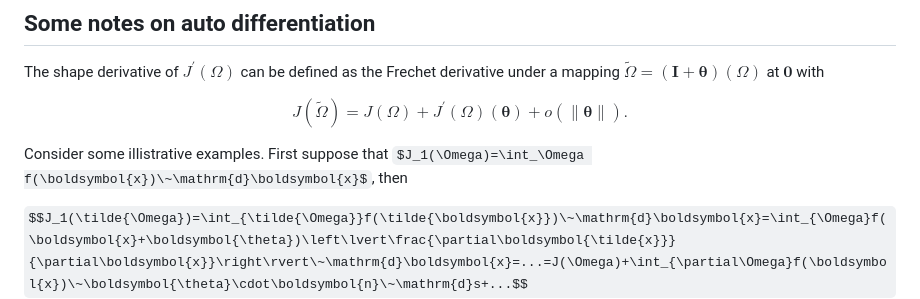
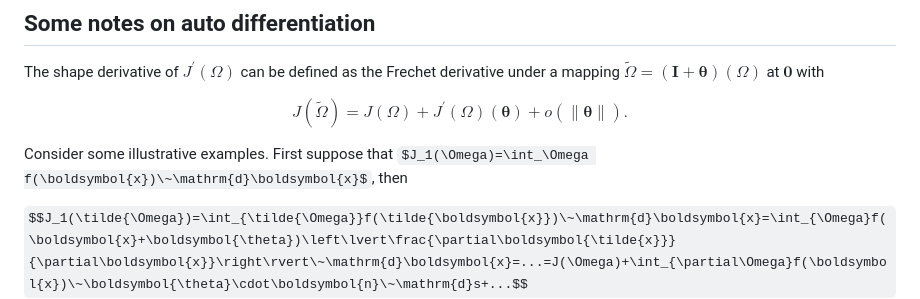
Before and after one commit to zjwegert/GridapTopOpt.jl, a Markdown page: README.md, the part around the change. GitHub-like rendering; some formulas as TeX source.

```diff
--- a/README.md
+++ b/README.md
@@ -34,7 +34,7 @@ The shape derivative of $J^\prime(\Omega)$ can be defined as the Frechet derivat
 
 $$J(\tilde{\Omega})=J(\Omega)+J^\prime(\Omega)(\boldsymbol{\theta})+o(\lVert\boldsymbol{\theta}\rVert).$$
 
-Consider some illistrative examples. First suppose that $J_1(\Omega)=\int_\Omega f(\boldsymbol{x})\~\mathrm{d}\boldsymbol{x}$, then
+Consider some illustrative examples. First suppose that $J_1(\Omega)=\int_\Omega f(\boldsymbol{x})\~\mathrm{d}\boldsymbol{x}$, then
 
 $$J_1(\tilde{\Omega})=\int_{\tilde{\Omega}}f(\tilde{\boldsymbol{x}})\~\mathrm{d}\boldsymbol{x}=\int_{\Omega}f(\boldsymbol{x}+\boldsymbol{\theta})\left\lvert\frac{\partial\boldsymbol{\tilde{x}}}{\partial\boldsymbol{x}}\right\rvert\~\mathrm{d}\boldsymbol{x}=...=J(\Omega)+\int_{\partial\Omega}f(\boldsymbol{x})\~\boldsymbol{\theta}\cdot\boldsymbol{n}\~\mathrm{d}s+...$$
 
```
